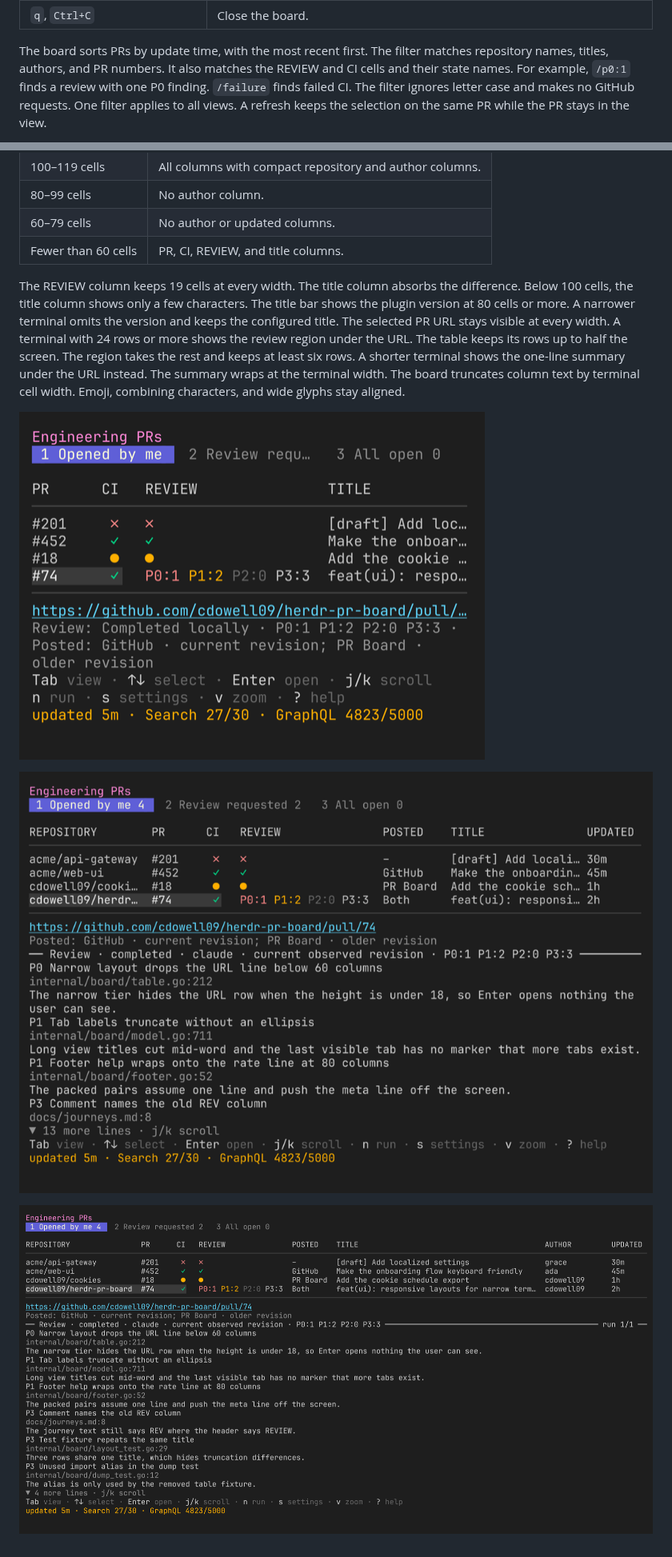
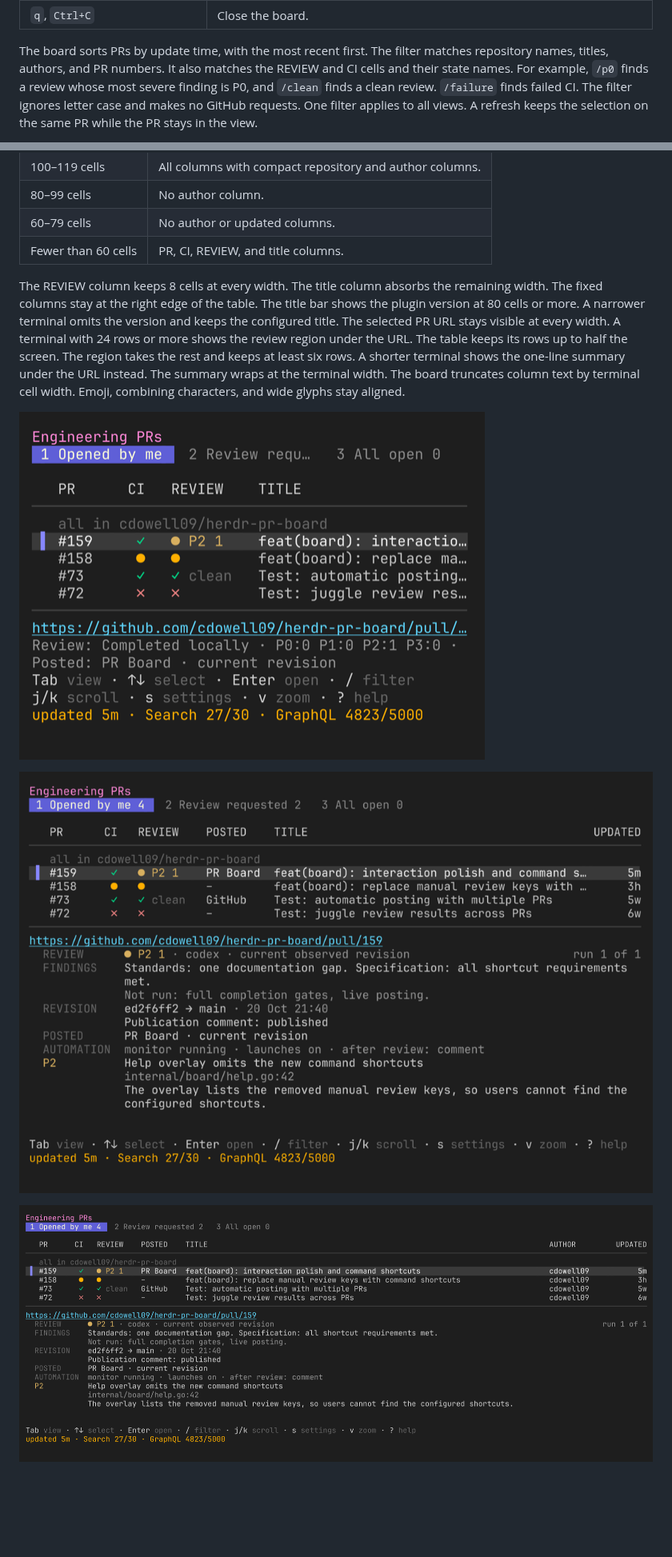
Before and after one commit to cdowell09/herdr-pr-board, a Markdown page: docs/board.md, 2 parts joined by grey strips. Shown at 80% size. Rendered like a GitHub page; pictures changed too: docs/images/layout-medium.png, docs/images/layout-narrow.png, docs/images/layout-wide.png; blank space fills up the shorter version.

```diff
--- a/docs/board.md
+++ b/docs/board.md
@@ -120,7 +138,7 @@ GitHub review observations follow the normal refresh interval and cache.
 The board sorts PRs by update time, with the most recent first.
 The filter matches repository names, titles, authors, and PR numbers.
 It also matches the REVIEW and CI cells and their state names.
-For example, `/p0:1` finds a review with one P0 finding.
+For example, `/p0` finds a review whose most severe finding is P0, and `/clean` finds a clean review.
 `/failure` finds failed CI.
 The filter ignores letter case and makes no GitHub requests.
 One filter applies to all views.
@@ -210,8 +228,8 @@ The board adapts to the terminal width:
 | 60–79 cells | No author or updated columns. |
 | Fewer than 60 cells | PR, CI, REVIEW, and title columns. |
 
-The REVIEW column keeps 19 cells at every width. The title column absorbs the difference.
-Below 100 cells, the title column shows only a few characters.
+The REVIEW column keeps 8 cells at every width. The title column absorbs the remaining width.
+The fixed columns stay at the right edge of the table.
 The title bar shows the plugin version at 80 cells or more.
 A narrower terminal omits the version and keeps the configured title.
 The selected PR URL stays visible at every width.
```
Also changed, not shown: other parts of docs/board.md (+27 -9 lines), README.md (+2 -2 lines), docs/images/herdr-pr-board.png.
